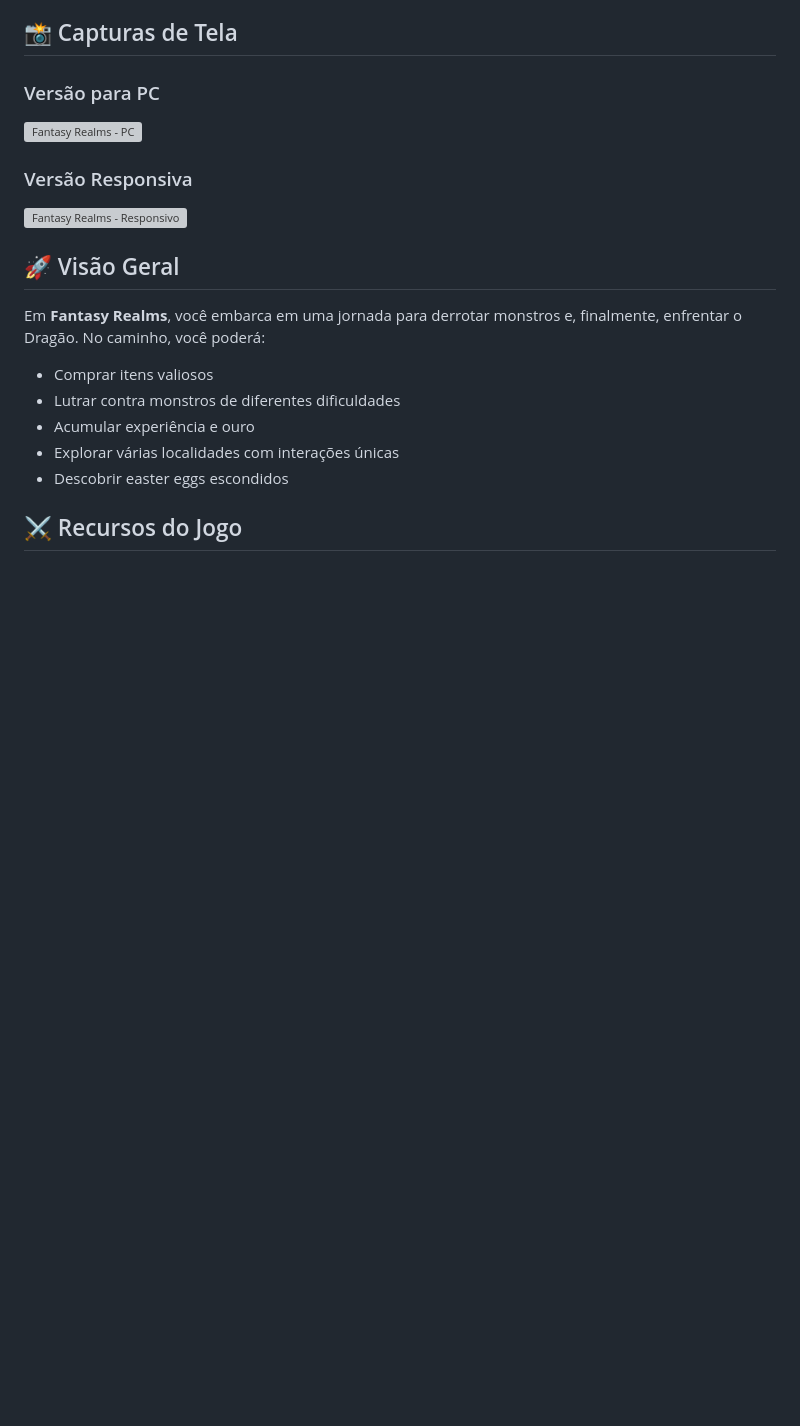
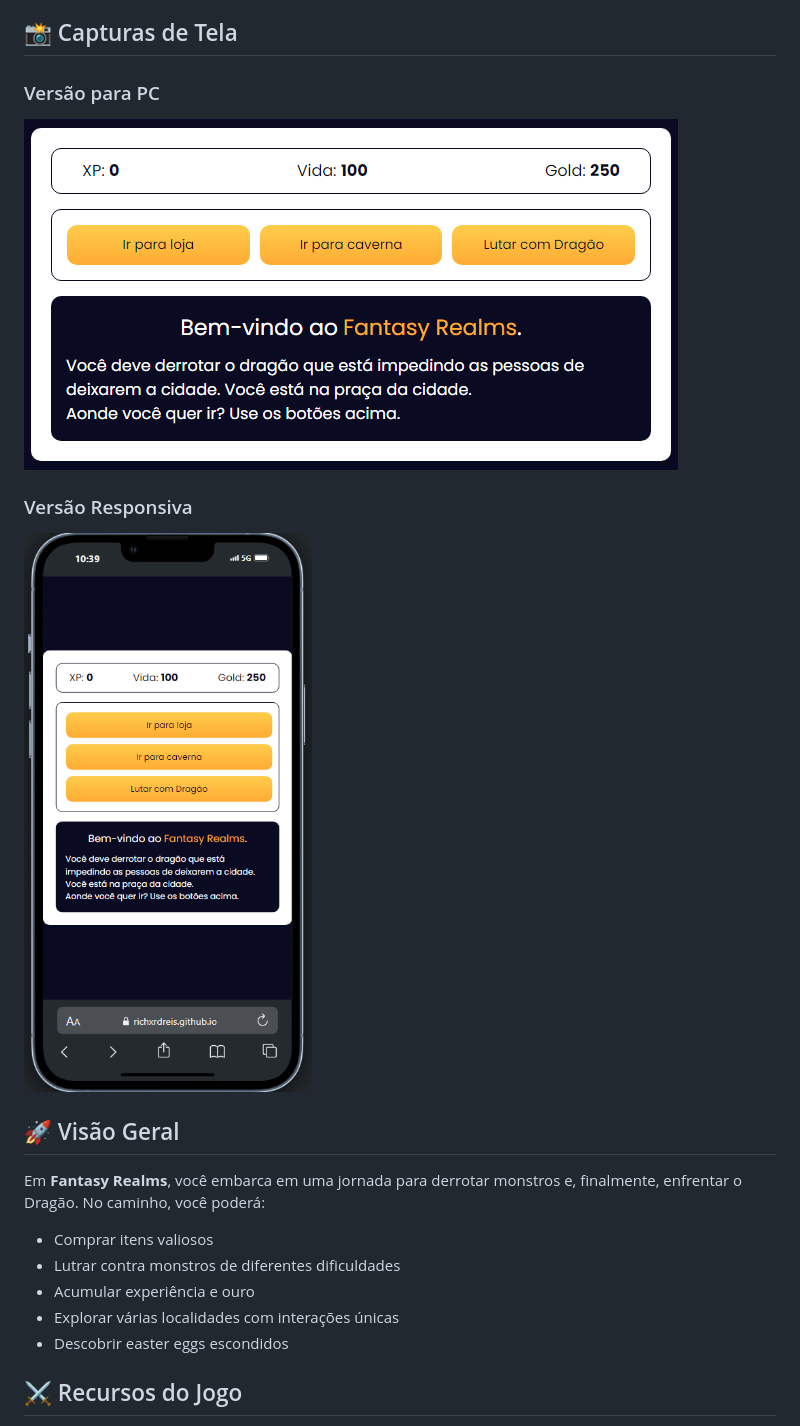
Before and after one commit to richxrdreis/Fantasy-Realms-RPG, a Markdown page: README.md, the part around the change. Rendered like a GitHub page; pictures changed too: images/versao-mobile.png (added), images/versao-pc.png (added); blank space fills up the shorter version; grey boxes are pictures that could not be loaded.

Commit message:
Fantasy-Realms-RPG

```diff
--- a/README.md
+++ b/README.md
@@ -6,11 +6,11 @@
 
 ### Versão para PC
 
-![Fantasy Realms - PC](assets/screenshot-pc.png)
+![Fantasy Realms - PC](images/versao-pc.png)
 
 ### Versão Responsiva
 
-![Fantasy Realms - Responsivo](assets/screenshot-responsive.png)
+![Fantasy Realms - Responsivo](images/versao-mobile.png)
 
 ## 🚀 Visão Geral
 
```
